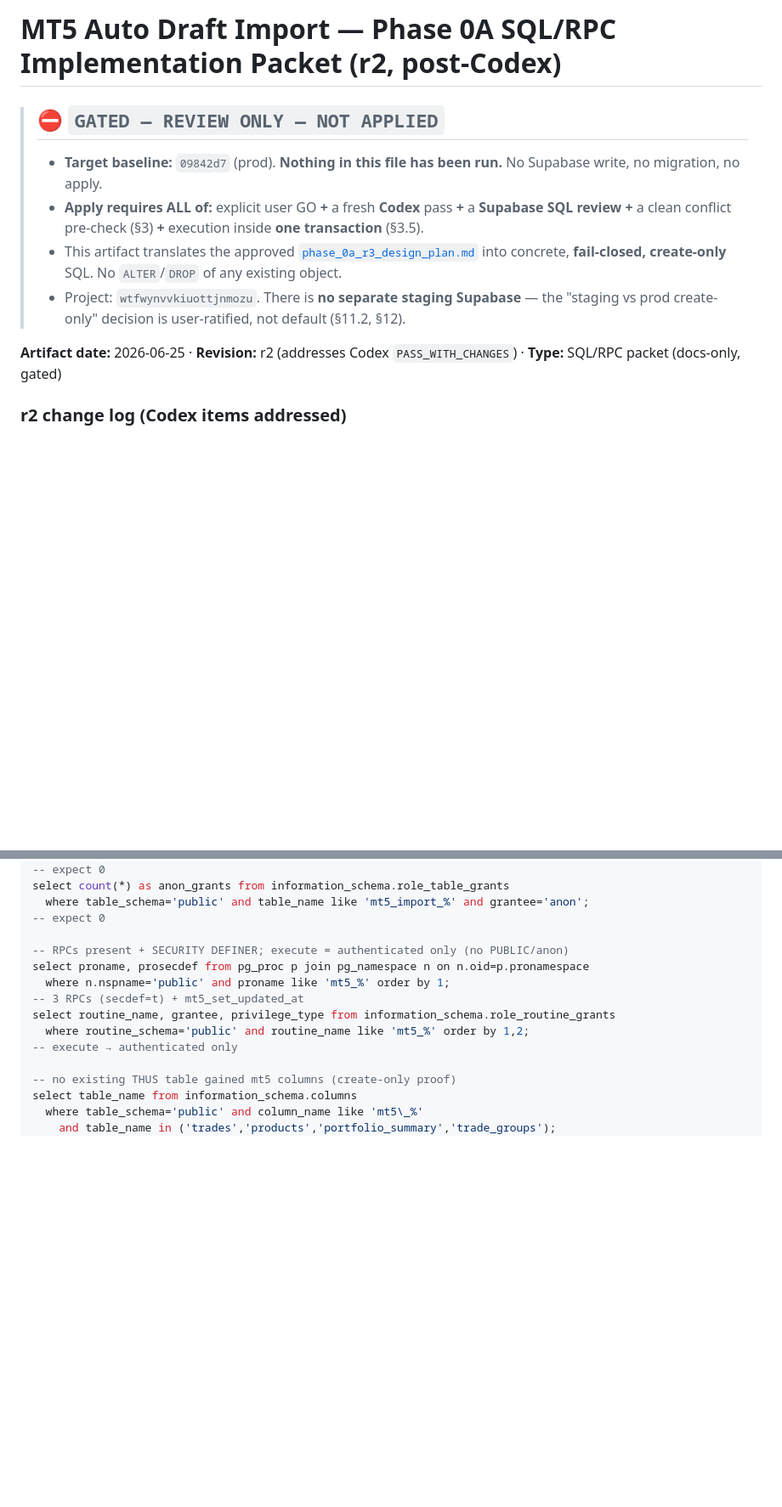
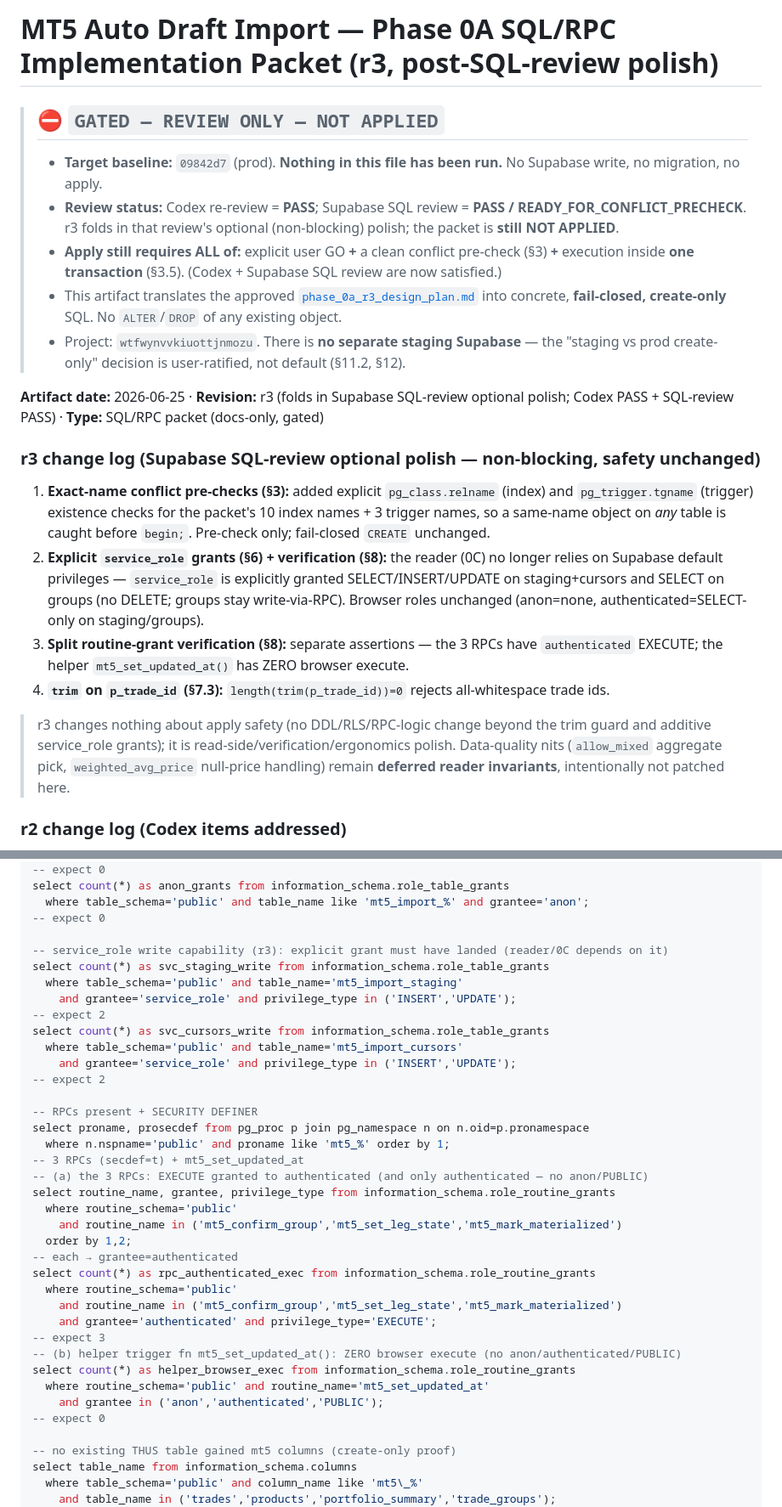
Before and after one commit to juniorargugu/thus-journal, a Markdown page: artifacts/mt5_auto_draft_import/phase_0a_sql_rpc_packet.md, 2 parts joined by grey strips. Shown at 85% size. GitHub-like rendering; blank space fills up the shorter version.

Commit message:
docs: polish MT5 phase 0A SQL RPC packet

```diff
--- a/artifacts/mt5_auto_draft_import/phase_0a_sql_rpc_packet.md
+++ b/artifacts/mt5_auto_draft_import/phase_0a_sql_rpc_packet.md
@@ -1,12 +1,21 @@
-# MT5 Auto Draft Import — Phase 0A SQL/RPC Implementation Packet (r2, post-Codex)
+# MT5 Auto Draft Import — Phase 0A SQL/RPC Implementation Packet (r3, post-SQL-review polish)
 
 > ## ⛔ `GATED — REVIEW ONLY — NOT APPLIED`
 > - **Target baseline:** `09842d7` (prod). **Nothing in this file has been run.** No Supabase write, no migration, no apply.
-> - **Apply requires ALL of:** explicit user GO **+** a fresh **Codex** pass **+** a **Supabase SQL review** **+** a clean conflict pre-check (§3) **+** execution inside **one transaction** (§3.5).
+> - **Review status:** Codex re-review = **PASS**; Supabase SQL review = **PASS / READY_FOR_CONFLICT_PRECHECK**. r3 folds in that review's optional (non-blocking) polish; the packet is **still NOT APPLIED**.
+> - **Apply still requires ALL of:** explicit user GO **+** a clean conflict pre-check (§3) **+** execution inside **one transaction** (§3.5). (Codex + Supabase SQL review are now satisfied.)
 > - This artifact translates the approved [`phase_0a_r3_design_plan.md`](phase_0a_r3_design_plan.md) into concrete, **fail-closed, create-only** SQL. No `ALTER`/`DROP` of any existing object.
 > - Project: `wtfwynvvkiuottjnmozu`. There is **no separate staging Supabase** — the "staging vs prod create-only" decision is user-ratified, not default (§11.2, §12).
 
-**Artifact date:** 2026-06-25 · **Revision:** r2 (addresses Codex `PASS_WITH_CHANGES`) · **Type:** SQL/RPC packet (docs-only, gated)
+**Artifact date:** 2026-06-25 · **Revision:** r3 (folds in Supabase SQL-review optional polish; Codex PASS + SQL-review PASS) · **Type:** SQL/RPC packet (docs-only, gated)
+
+### r3 change log (Supabase SQL-review optional polish — non-blocking, safety unchanged)
+1. **Exact-name conflict pre-checks (§3):** added explicit `pg_class.relname` (index) and `pg_trigger.tgname` (trigger) existence checks for the packet's 10 index names + 3 trigger names, so a same-name object on *any* table is caught before `begin;`. Pre-check only; fail-closed `CREATE` unchanged.
+2. **Explicit `service_role` grants (§6) + verification (§8):** the reader (0C) no longer relies on Supabase default privileges — `service_role` is explicitly granted SELECT/INSERT/UPDATE on staging+cursors and SELECT on groups (no DELETE; groups stay write-via-RPC). Browser roles unchanged (anon=none, authenticated=SELECT-only on staging/groups).
+3. **Split routine-grant verification (§8):** separate assertions — the 3 RPCs have `authenticated` EXECUTE; the helper `mt5_set_updated_at()` has ZERO browser execute.
+4. **`trim` on `p_trade_id` (§7.3):** `length(trim(p_trade_id))=0` rejects all-whitespace trade ids.
+
+> r3 changes nothing about apply safety (no DDL/RLS/RPC-logic change beyond the trim guard and additive service_role grants); it is read-side/verification/ergonomics polish. Data-quality nits (`allow_mixed` aggregate pick, `weighted_avg_price` null-price handling) remain **deferred reader invariants**, intentionally not patched here.
 
 ### r2 change log (Codex items addressed)
 1. **Fail-closed:** removed `create or replace` / `if not exists` / `drop … if exists`; plain `CREATE` only (fails if anything pre-exists).
@@ -439,11 +468,30 @@ select count(*) as browser_write_grants from information_schema.role_table_grant
 select count(*) as anon_grants from information_schema.role_table_grants
   where table_schema='public' and table_name like 'mt5_import_%' and grantee='anon';                        -- expect 0
 
--- RPCs present + SECURITY DEFINER; execute = authenticated only (no PUBLIC/anon)
+-- service_role write capability (r3): explicit grant must have landed (reader/0C depends on it)
+select count(*) as svc_staging_write from information_schema.role_table_grants
+  where table_schema='public' and table_name='mt5_import_staging'
+    and grantee='service_role' and privilege_type in ('INSERT','UPDATE');                                   -- expect 2
+select count(*) as svc_cursors_write from information_schema.role_table_grants
+  where table_schema='public' and table_name='mt5_import_cursors'
+    and grantee='service_role' and privilege_type in ('INSERT','UPDATE');                                   -- expect 2
+
+-- RPCs present + SECURITY DEFINER
 select proname, prosecdef from pg_proc p join pg_namespace n on n.oid=p.pronamespace
   where n.nspname='public' and proname like 'mt5_%' order by 1;                                              -- 3 RPCs (secdef=t) + mt5_set_updated_at
+-- (a) the 3 RPCs: EXECUTE granted to authenticated (and only authenticated — no anon/PUBLIC)
 select routine_name, grantee, privilege_type from information_schema.role_routine_grants
-  where routine_schema='public' and routine_name like 'mt5_%' order by 1,2;                                  -- execute → authenticated only
+  where routine_schema='public'
+    and routine_name in ('mt5_confirm_group','mt5_set_leg_state','mt5_mark_materialized')
+  order by 1,2;                                                                                              -- each → grantee=authenticated
+select count(*) as rpc_authenticated_exec from information_schema.role_routine_grants
+  where routine_schema='public'
+    and routine_name in ('mt5_confirm_group','mt5_set_leg_state','mt5_mark_materialized')
+    and grantee='authenticated' and privilege_type='EXECUTE';                                               -- expect 3
+-- (b) helper trigger fn mt5_set_updated_at(): ZERO browser execute (no anon/authenticated/PUBLIC)
+select count(*) as helper_browser_exec from information_schema.role_routine_grants
+  where routine_schema='public' and routine_name='mt5_set_updated_at'
+    and grantee in ('anon','authenticated','PUBLIC');                                                       -- expect 0
 
 -- no existing THUS table gained mt5 columns (create-only proof)
 select table_name from information_schema.columns
```
Also changed, not shown: other parts of artifacts/mt5_auto_draft_import/phase_0a_sql_rpc_packet.md (+27 -7 lines).
